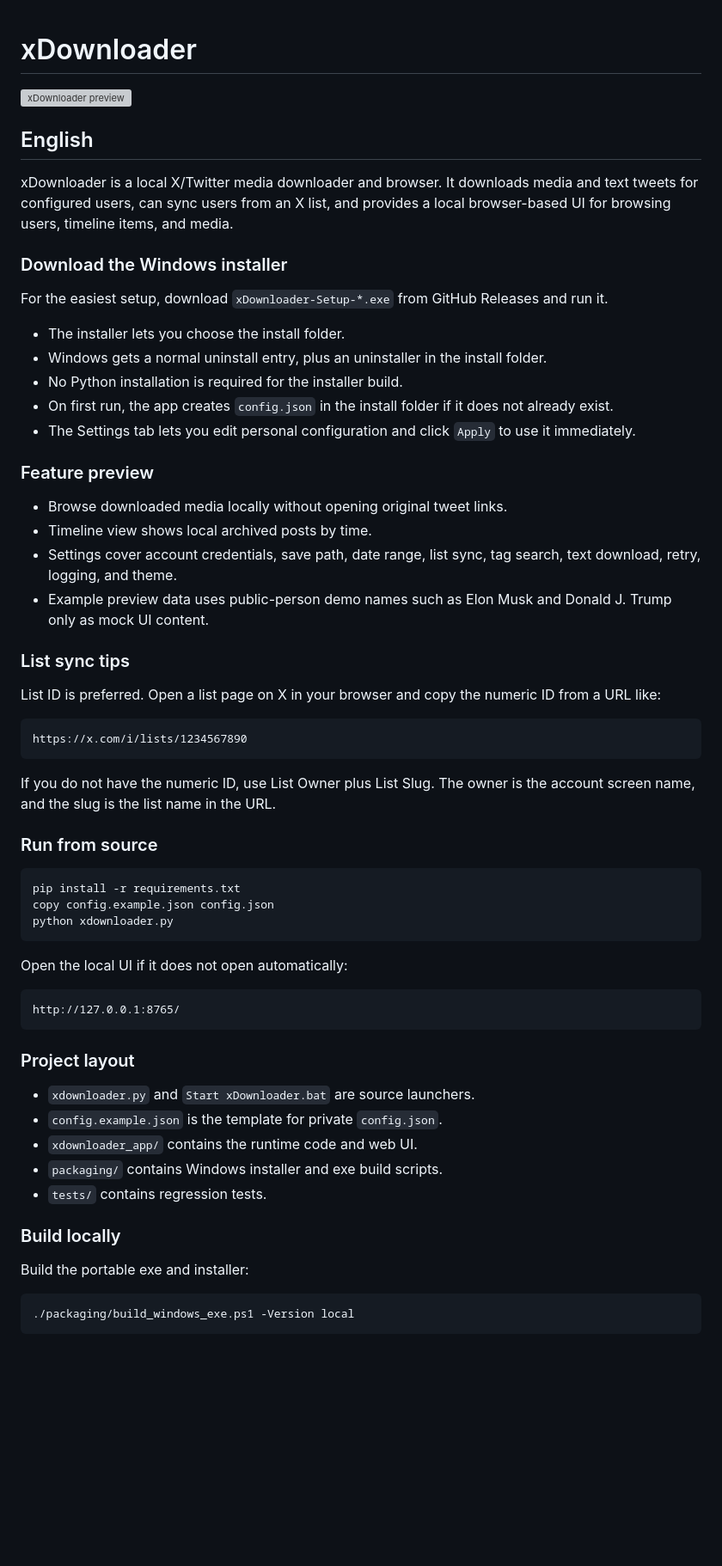
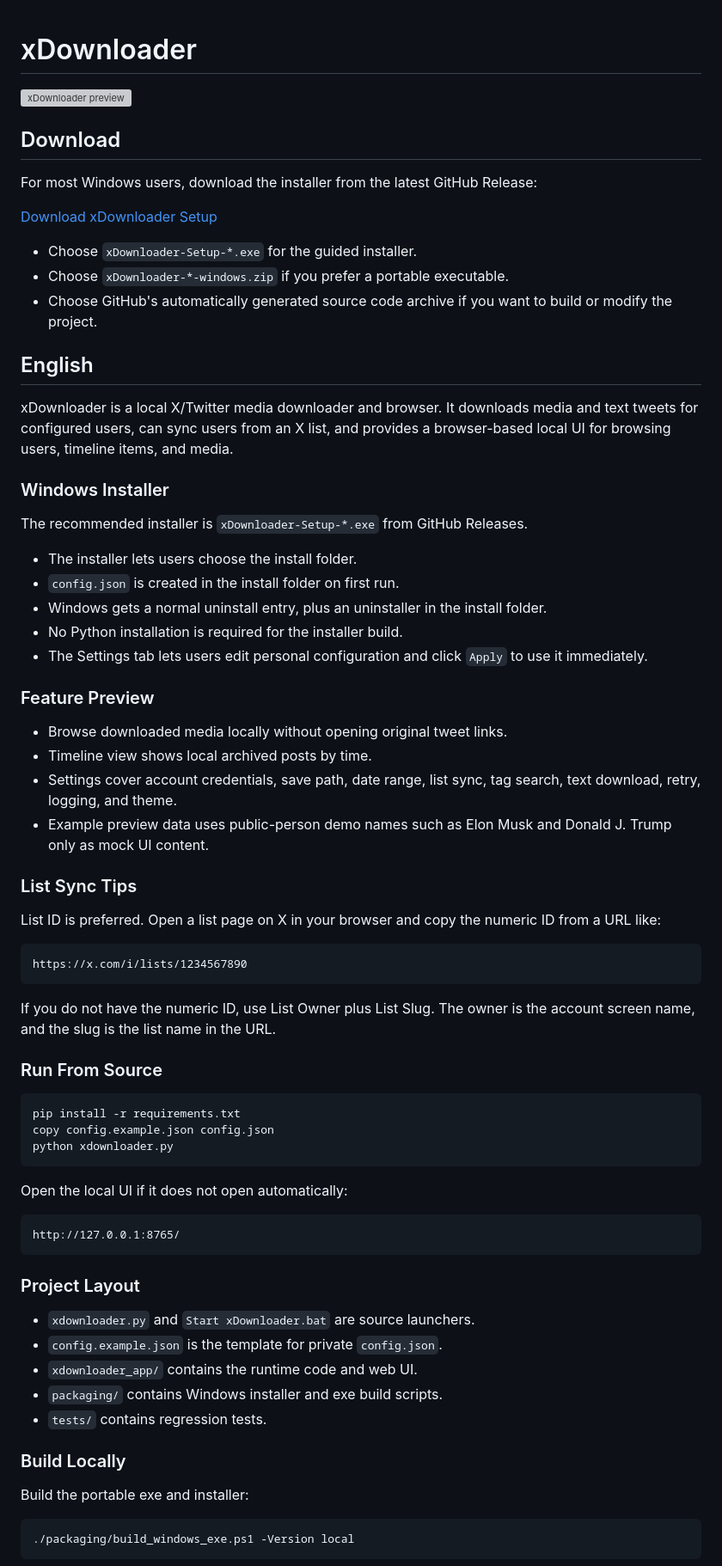
Before and after one commit to DocJ2000/xDownloader, a Markdown page: README.md, the part around one of its changes. Shown at 86% size. Drawn GitHub-style; blank space fills up the shorter version; grey boxes are pictures that could not be loaded.

````diff
--- a/README.md
+++ b/README.md
@@ -2,28 +2,38 @@
 
 ![xDownloader preview](docs/assets/preview.svg)
 
+## Download
+
+For most Windows users, download the installer from the latest GitHub Release:
+
+[Download xDownloader Setup](https://github.com/DocJ2000/xDownloader/releases/latest)
+
+- Choose `xDownloader-Setup-*.exe` for the guided installer.
+- Choose `xDownloader-*-windows.zip` if you prefer a portable executable.
+- Choose GitHub's automatically generated source code archive if you want to build or modify the project.
+
 ## English
 
-xDownloader is a local X/Twitter media downloader and browser. It downloads media and text tweets for configured users, can sync users from an X list, and provides a local browser-based UI for browsing users, timeline items, and media.
+xDownloader is a local X/Twitter media downloader and browser. It downloads media and text tweets for configured users, can sync users from an X list, and provides a browser-based local UI for browsing users, timeline items, and media.
 
-### Download the Windows installer
+### Windows Installer
 
-For the easiest setup, download `xDownloader-Setup-*.exe` from GitHub Releases and run it.
+The recommended installer is `xDownloader-Setup-*.exe` from GitHub Releases.
 
-- The installer lets you choose the install folder.
+- The installer lets users choose the install folder.
+- `config.json` is created in the install folder on first run.
 - Windows gets a normal uninstall entry, plus an uninstaller in the install folder.
 - No Python installation is required for the installer build.
-- On first run, the app creates `config.json` in the install folder if it does not already exist.
-- The Settings tab lets you edit personal configuration and click `Apply` to use it immediately.
+- The Settings tab lets users edit personal configuration and click `Apply` to use it immediately.
 
-### Feature preview
+### Feature Preview
 
 - Browse downloaded media locally without opening original tweet links.
 - Timeline view shows local archived posts by time.
 - Settings cover account credentials, save path, date range, list sync, tag search, text download, retry, logging, and theme.
 - Example preview data uses public-person demo names such as Elon Musk and Donald J. Trump only as mock UI content.
 
-### List sync tips
+### List Sync Tips
 
 List ID is preferred. Open a list page on X in your browser and copy the numeric ID from a URL like:
 
@@ -33,7 +43,7 @@ https://x.com/i/lists/1234567890
 
 If you do not have the numeric ID, use List Owner plus List Slug. The owner is the account screen name, and the slug is the list name in the URL.
 
-### Run from source
+### Run From Source
 
 ```bash
 pip install -r requirements.txt
@@ -47,7 +57,7 @@ Open the local UI if it does not open automatically:
 http://127.0.0.1:8765/
 ```
 
-### Project layout
+### Project Layout
 
 - `xdownloader.py` and `Start xDownloader.bat` are source launchers.
 - `config.example.json` is the template for private `config.json`.
@@ -55,7 +65,7 @@ http://127.0.0.1:8765/
 - `packaging/` contains Windows installer and exe build scripts.
 - `tests/` contains regression tests.
 
-### Build locally
+### Build Locally
 
 Build the portable exe and installer:
 
````
Also changed, not shown: other parts of README.md (+30 -20 lines).
